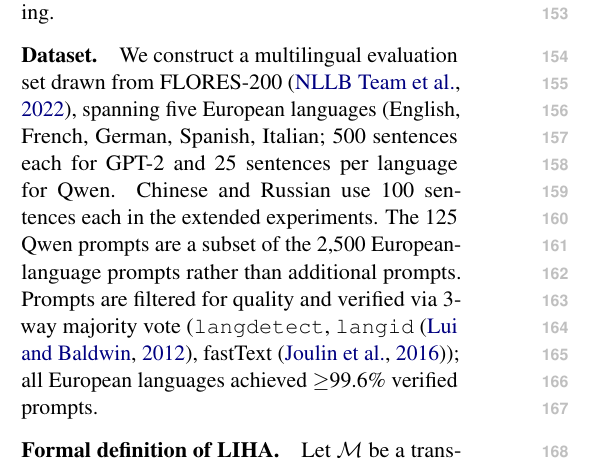
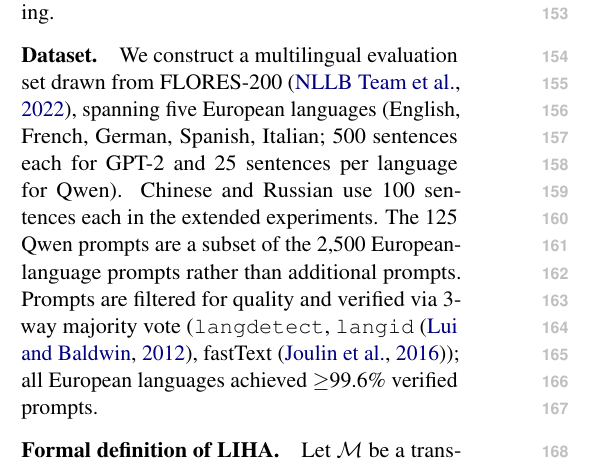
Before and after one commit to arjunpil/LIHA-First-Token-Broadcasters, a LaTeX paper (LP4FM.tex): part of one column of page 2 of 9, cut so that both start at the same text. Compiled offline with pdfLaTeX.

Commit message:
no-mistakes(document): Fix paper dataset citation and unmatched parenthesis

```diff
--- a/LP4FM.tex
+++ b/LP4FM.tex
@@ -161,8 +161,8 @@ decoding.
 
 
 \paragraph{Dataset.} We construct a multilingual evaluation set drawn from
-FLORES-200 \cite{nllbteam2022noLanguageLeftBehind}, spanning five European
-languages (English, French, German, Spanish, Italian; 500 sentences each for GPT-2 and 25 sentences per language for Qwen. Chinese
+FLORES-200~\cite{nllbteam2022noLanguageLeftBehind}, spanning five European
+languages (English, French, German, Spanish, Italian; 500 sentences each for GPT-2 and 25 sentences per language for Qwen). Chinese
 and Russian use 100 sentences each in the extended experiments. The 125 Qwen prompts are a subset
 of the 2,500 European-language prompts rather than additional prompts.
 Prompts are filtered for quality and verified via 3-way majority vote
```
